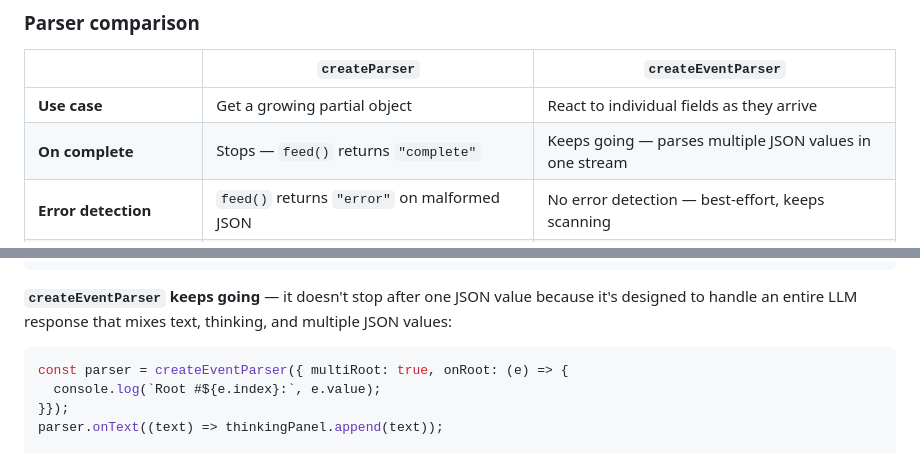
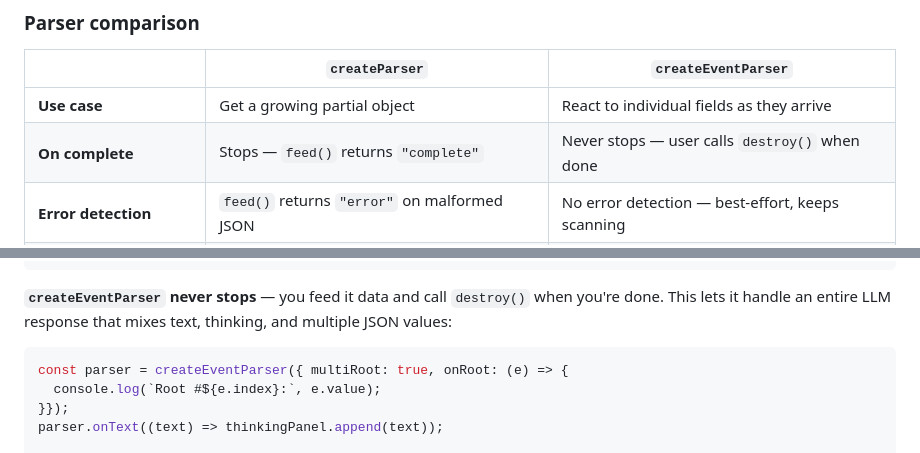
Before and after one commit to teamchong/vectorjson, a Markdown page: README.md, 2 parts joined by grey strips. GitHub-like rendering.

Commit message:
Fix wording: event parser never stops, user calls destroy() when done

````diff
--- a/README.md
+++ b/README.md
@@ -693,7 +693,7 @@ interface RootEvent {
 | | `createParser` | `createEventParser` |
 |---|---|---|
 | **Use case** | Get a growing partial object | React to individual fields as they arrive |
-| **On complete** | Stops — `feed()` returns `"complete"` | Keeps going — parses multiple JSON values in one stream |
+| **On complete** | Stops — `feed()` returns `"complete"` | Never stops — user calls `destroy()` when done |
 | **Error detection** | `feed()` returns `"error"` on malformed JSON | No error detection — best-effort, keeps scanning |
 | **Schema** | Yes — pass Zod/Valibot, only schema fields are parsed | Yes — same schema support, plus `skip()` and `on()` |
 | **Dirty input handling** | Yes (when schema provided) | Yes (always) |
@@ -715,7 +715,7 @@ const result = parser.getValue();
 parser.destroy();
 ```
 
-**`createEventParser` keeps going** — it doesn't stop after one JSON value because it's designed to handle an entire LLM response that mixes text, thinking, and multiple JSON values:
+**`createEventParser` never stops** — you feed it data and call `destroy()` when you're done. This lets it handle an entire LLM response that mixes text, thinking, and multiple JSON values:
 
 ```js
 const parser = createEventParser({ multiRoot: true, onRoot: (e) => {
````
